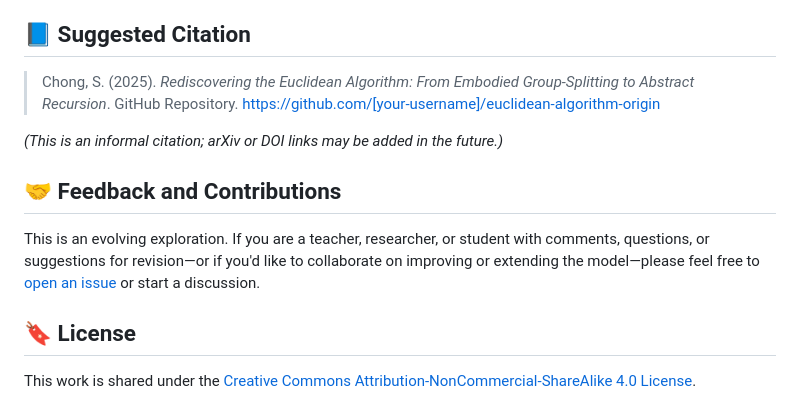
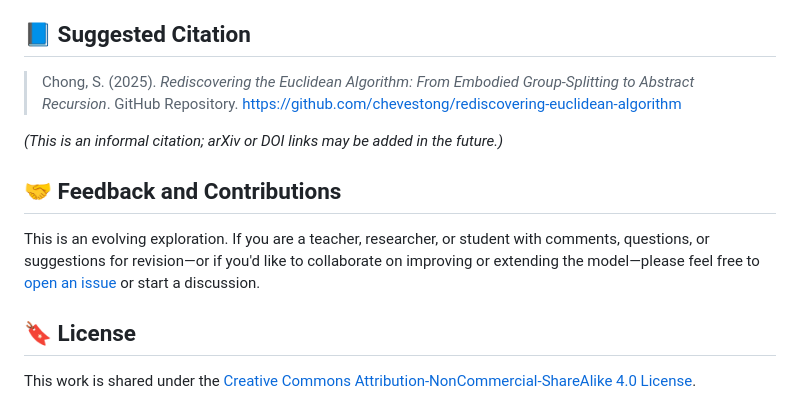
Before and after one commit to chevestong/anthyphairesis, a Markdown page: README.md, the part around the change printed below. Drawn GitHub-style.

Commit message:
Updated repo links in README.md

```diff
--- a/README.md
+++ b/README.md
@@ -35,7 +35,7 @@ While no definitive records of the discovery process survive, this paper consoli
 
 ## 📘 Suggested Citation
 
-> Chong, S. (2025). *Rediscovering the Euclidean Algorithm: From Embodied Group-Splitting to Abstract Recursion*. GitHub Repository. https://github.com/[your-username]/euclidean-algorithm-origin
+> Chong, S. (2025). *Rediscovering the Euclidean Algorithm: From Embodied Group-Splitting to Abstract Recursion*. GitHub Repository. https://github.com/chevestong/rediscovering-euclidean-algorithm
 
 *(This is an informal citation; arXiv or DOI links may be added in the future.)*
 
```
Also changed, not shown: other parts of README.md (+1 -1 lines).
